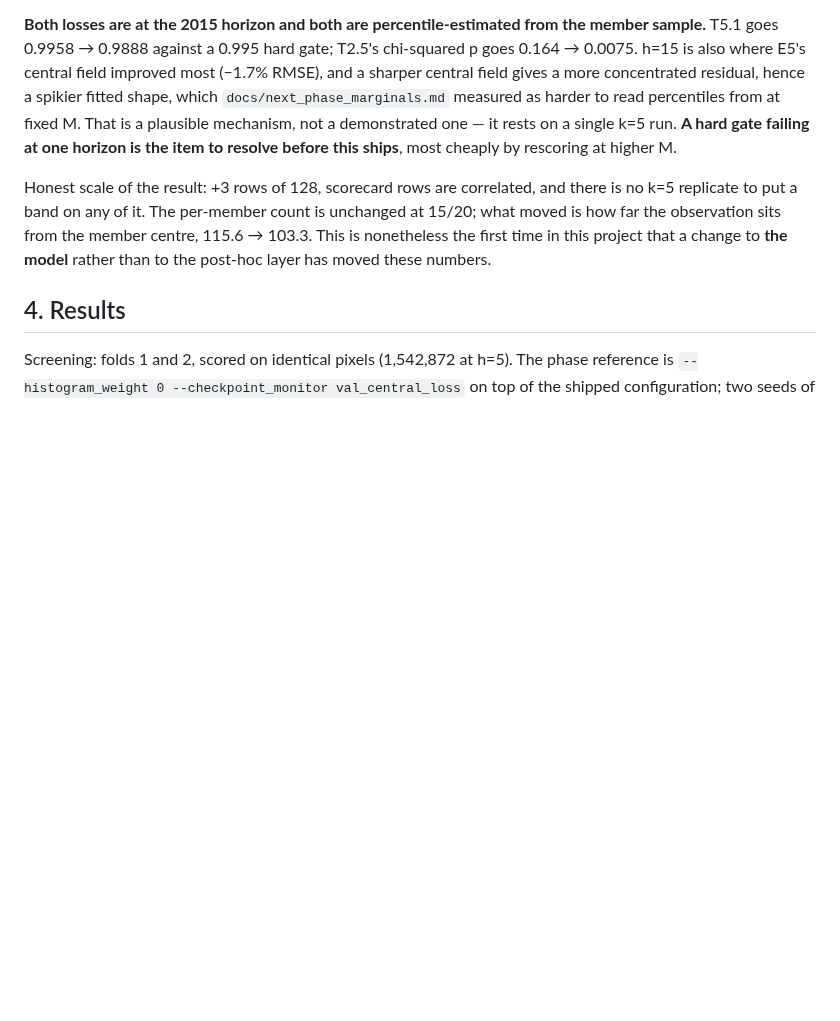
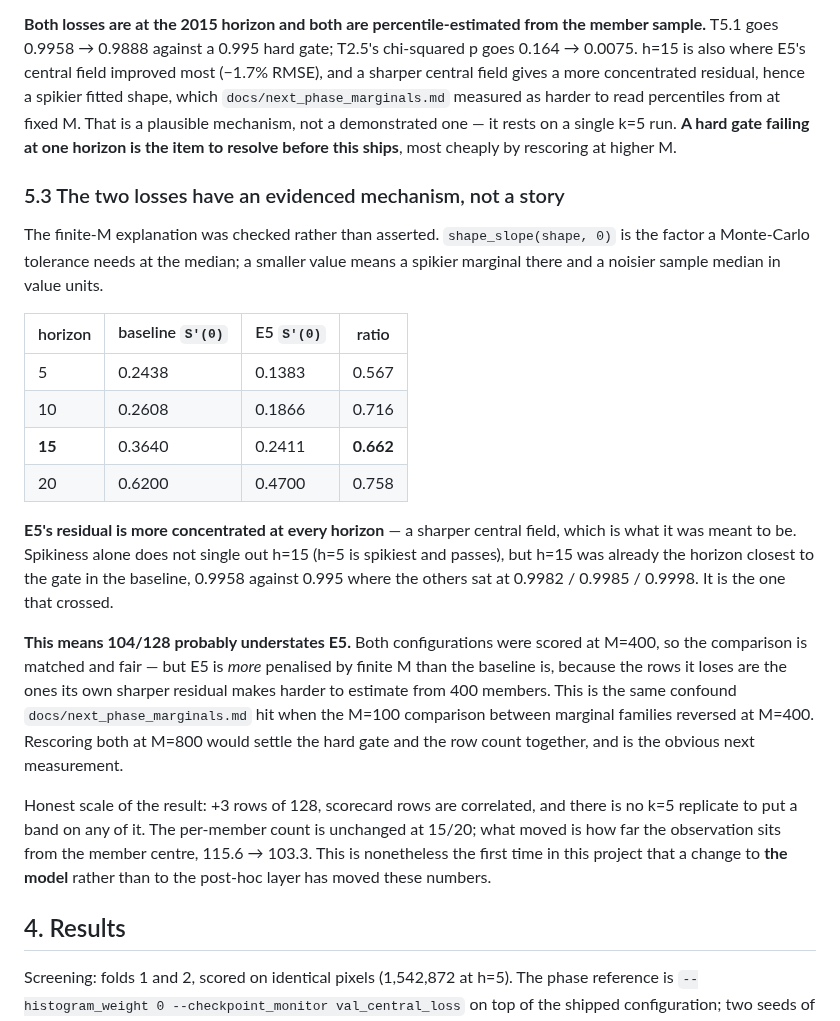
Before and after one commit to GMoncrieff/spatio-temporal, a Markdown page: docs/model_phase.md, the part around the change. GitHub-like rendering; blank space fills up the shorter version.

Commit message:
measure: the two scorecard losses have an evidenced mechanism, and 104/128 likely understates E5
shape_slope at the median is the factor a Monte-Carlo tolerance needs there; smaller means a
spikier marginal and a noisier sample median. E5's residual is more concentrated at every
horizon, S'(0) falling 24-43% (h=15: 0.364 to 0.241), which is what a sharper central field
should do.

Spikiness alone does not single out h=15 — h=5 is spikiest and still passes — but h=15 was
already the horizon closest to the T5.1 gate in the baseline (0.9958 against 0.995, versus
0.9982/0.9985/0.9998), and it is the one that crossed.

The consequence is worth stating: both configurations were scored at M=400 so the comparison
is matched and fair, but E5 is more penalised by finite M than the baseline is, because the
rows it loses are the ones its own sharper residual makes hardest to estimate from 400
members. That is the same confound the marginal phase hit when an M=100 family comparison
reversed at M=400. Rescoring both at M=800 would settle the hard gate and the row count
together.

Co-Authored-By: Claude Opus 5 <noreply@anthropic.com>
Claude-Session: https://claude.ai/code/session_01EL1spynJWTaqWLVa9g647S

```diff
--- a/docs/model_phase.md
+++ b/docs/model_phase.md
@@ -280,6 +280,31 @@ a plausible mechanism, not a demonstrated one — it rests on a single k=5 run.
 failing at one horizon is the item to resolve before this ships**, most cheaply by rescoring at
 higher M.
 
+### 5.3 The two losses have an evidenced mechanism, not a story
+
+The finite-M explanation was checked rather than asserted. `shape_slope(shape, 0)` is the
+factor a Monte-Carlo tolerance needs at the median; a smaller value means a spikier marginal
+there and a noisier sample median in value units.
+
+| horizon | baseline `S'(0)` | E5 `S'(0)` | ratio |
+|---|---|---|---|
+| 5 | 0.2438 | 0.1383 | 0.567 |
+| 10 | 0.2608 | 0.1866 | 0.716 |
+| **15** | 0.3640 | 0.2411 | **0.662** |
+| 20 | 0.6200 | 0.4700 | 0.758 |
+
+**E5's residual is more concentrated at every horizon** — a sharper central field, which is
+what it was meant to be. Spikiness alone does not single out h=15 (h=5 is spikiest and passes),
+but h=15 was already the horizon closest to the gate in the baseline, 0.9958 against 0.995
+where the others sat at 0.9982 / 0.9985 / 0.9998. It is the one that crossed.
+
+**This means 104/128 probably understates E5.** Both configurations were scored at M=400, so
+the comparison is matched and fair — but E5 is *more* penalised by finite M than the baseline
+is, because the rows it loses are the ones its own sharper residual makes harder to estimate
+from 400 members. This is the same confound `docs/next_phase_marginals.md` hit when the M=100
+comparison between marginal families reversed at M=400. Rescoring both at M=800 would settle
+the hard gate and the row count together, and is the obvious next measurement.
+
 Honest scale of the result: +3 rows of 128, scorecard rows are correlated, and there is no k=5
 replicate to put a band on any of it. The per-member count is unchanged at 15/20; what moved
 is how far the observation sits from the member centre, 115.6 → 103.3. This is nonetheless the
```
